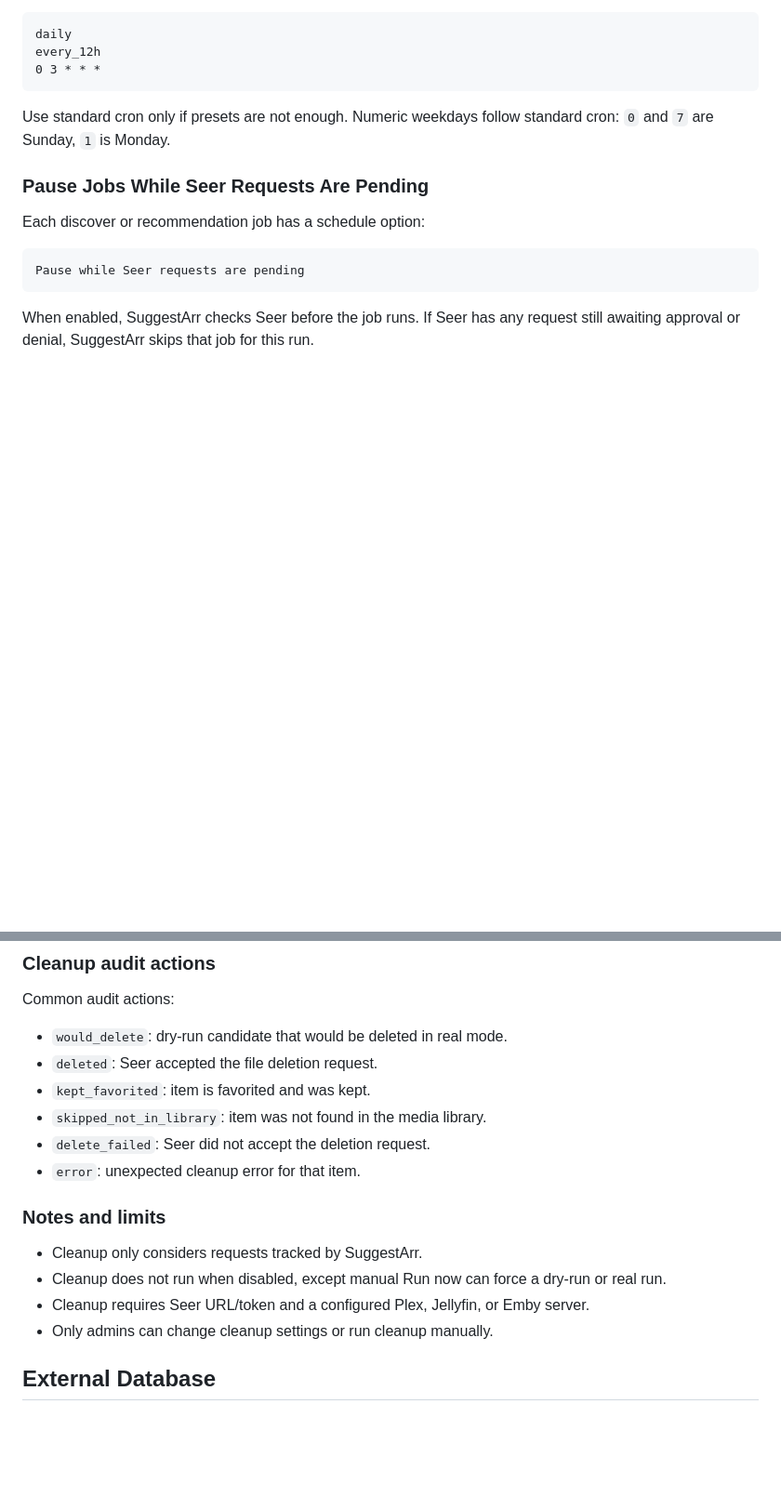
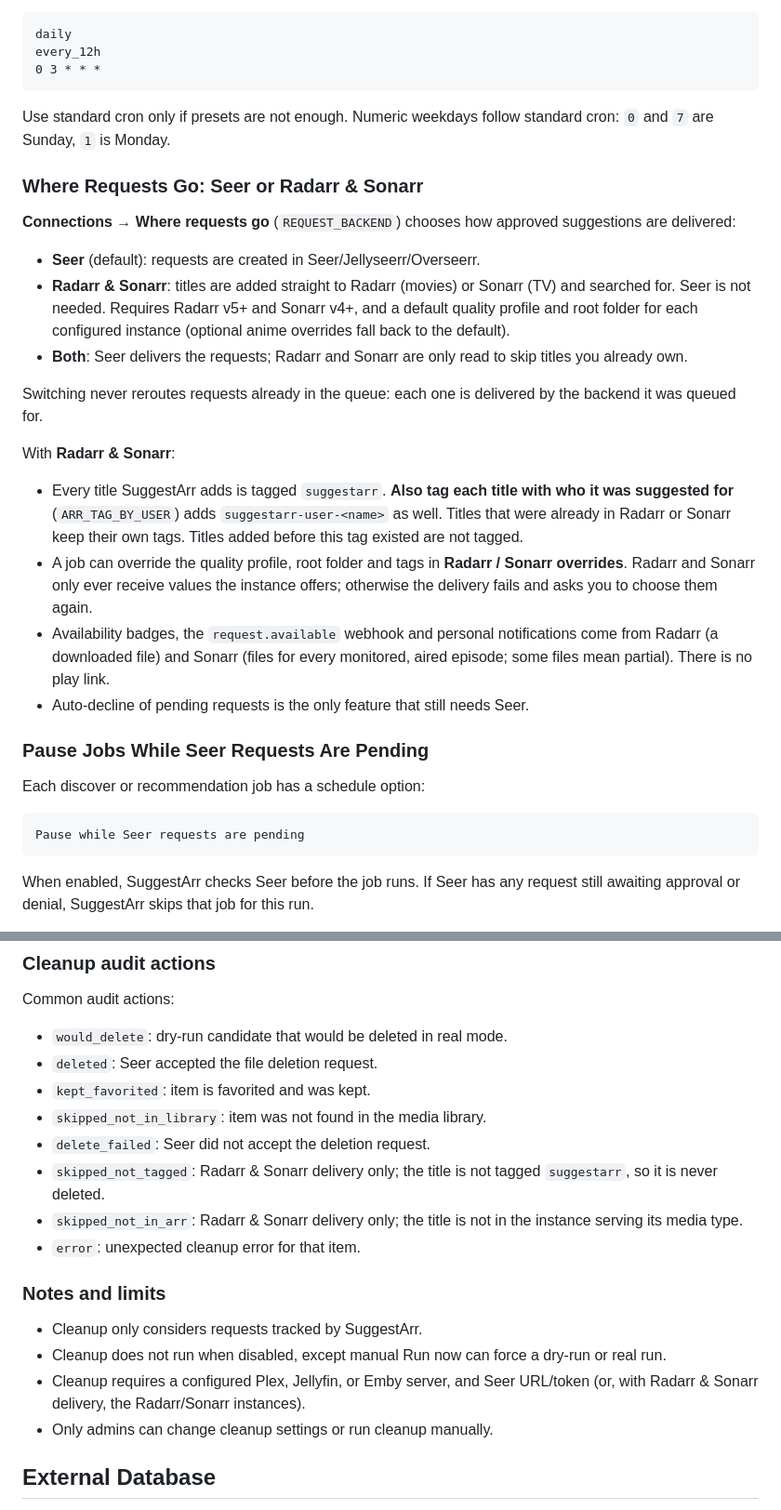
Before and after one commit to giuseppe99barchetta/SuggestArr, a Markdown page: docs/INSTALLATION.md, 2 parts joined by grey strips. Shown at 93% size. GitHub-like rendering; blank space fills up the shorter version.

Commit message:
docs: describe direct Radarr and Sonarr delivery
The guides only described delivery through Seer. They now explain the
request delivery choice, the suggestarr tags and per-user tag, per-job
Radarr/Sonarr profiles, availability from Radarr and Sonarr, the queue
pause, replacements after a rejection in the approval queue (including
request again and backend switches) and cleanup limited to tagged titles,
with its new audit actions.

```diff
--- a/docs/INSTALLATION.md
+++ b/docs/INSTALLATION.md
@@ -242,6 +242,23 @@ every_12h
 Use standard cron only if presets are not enough.
 Numeric weekdays follow standard cron: `0` and `7` are Sunday, `1` is Monday.
 
+### Where Requests Go: Seer or Radarr & Sonarr
+
+**Connections → Where requests go** (`REQUEST_BACKEND`) chooses how approved suggestions are delivered:
+
+- **Seer** (default): requests are created in Seer/Jellyseerr/Overseerr.
+- **Radarr & Sonarr**: titles are added straight to Radarr (movies) or Sonarr (TV) and searched for. Seer is not needed. Requires Radarr v5+ and Sonarr v4+, and a default quality profile and root folder for each configured instance (optional anime overrides fall back to the default).
+- **Both**: Seer delivers the requests; Radarr and Sonarr are only read to skip titles you already own.
+
+Switching never reroutes requests already in the queue: each one is delivered by the backend it was queued for.
+
+With **Radarr & Sonarr**:
+
+- Every title SuggestArr adds is tagged `suggestarr`. **Also tag each title with who it was suggested for** (`ARR_TAG_BY_USER`) adds `suggestarr-user-<name>` as well. Titles that were already in Radarr or Sonarr keep their own tags. Titles added before this tag existed are not tagged.
+- A job can override the quality profile, root folder and tags in **Radarr / Sonarr overrides**. Radarr and Sonarr only ever receive values the instance offers; otherwise the delivery fails and asks you to choose them again.
+- Availability badges, the `request.available` webhook and personal notifications come from Radarr (a downloaded file) and Sonarr (files for every monitored, aired episode; some files mean partial). There is no play link.
+- Auto-decline of pending requests is the only feature that still needs Seer.
+
 ### Pause Jobs While Seer Requests Are Pending
 
 Each discover or recommendation job has a schedule option:
@@ -613,13 +636,15 @@ Common audit actions:
 - `kept_favorited`: item is favorited and was kept.
 - `skipped_not_in_library`: item was not found in the media library.
 - `delete_failed`: Seer did not accept the deletion request.
+- `skipped_not_tagged`: Radarr & Sonarr delivery only; the title is not tagged `suggestarr`, so it is never deleted.
+- `skipped_not_in_arr`: Radarr & Sonarr delivery only; the title is not in the instance serving its media type.
 - `error`: unexpected cleanup error for that item.
 
 ### Notes and limits
 
 - Cleanup only considers requests tracked by SuggestArr.
 - Cleanup does not run when disabled, except manual Run now can force a dry-run or real run.
-- Cleanup requires Seer URL/token and a configured Plex, Jellyfin, or Emby server.
+- Cleanup requires a configured Plex, Jellyfin, or Emby server, and Seer URL/token (or, with Radarr & Sonarr delivery, the Radarr/Sonarr instances).
 - Only admins can change cleanup settings or run cleanup manually.
 
 ## External Database
```
Also changed, not shown: other parts of docs/INSTALLATION.md (+6 -0 lines), docs/FEATURES.md (+3 -1 lines).
